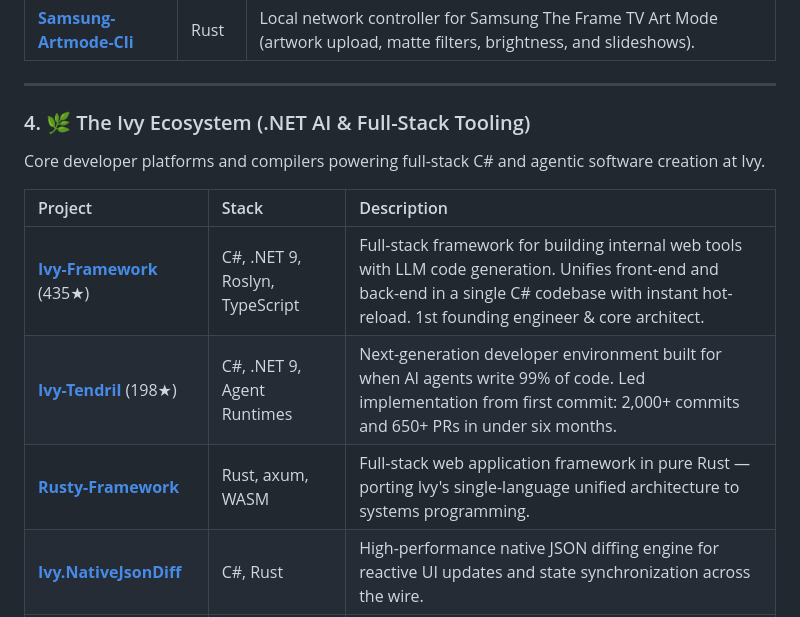
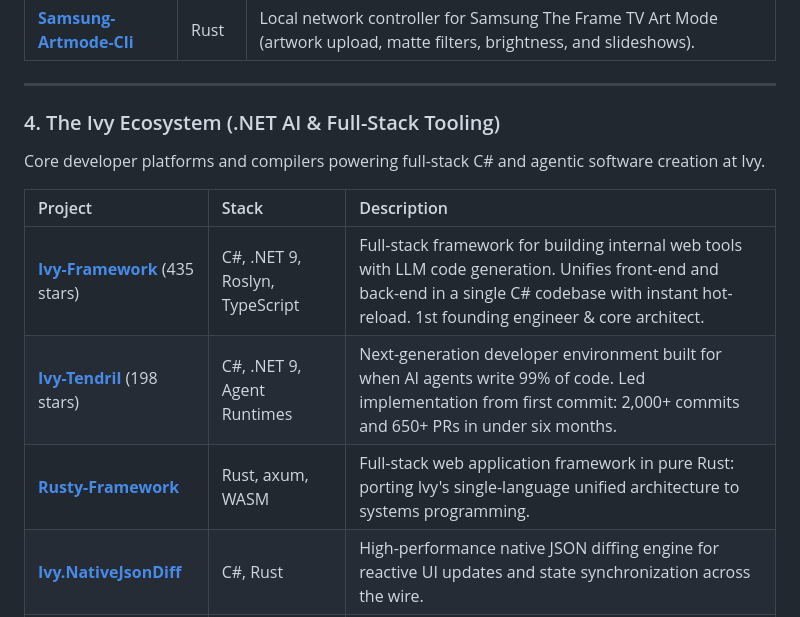
Before and after one commit to rorychatt/rorychatt, a Markdown page: README.md, the part around one of its changes. Rendered like a GitHub page.

Commit message:
style: remove all emojis and em-dashes from profile README

```diff
--- a/README.md
+++ b/README.md
@@ -101,15 +101,15 @@ A fleet of standalone, high-performance, single-binary Rust CLIs designed for bo
 
 ---
 
-### 4. 🌿 The Ivy Ecosystem (.NET AI & Full-Stack Tooling)
+### 4. The Ivy Ecosystem (.NET AI & Full-Stack Tooling)
 
 Core developer platforms and compilers powering full-stack C# and agentic software creation at Ivy.
 
 | Project | Stack | Description |
 | :--- | :--- | :--- |
-| **[Ivy-Framework](https://github.com/Ivy-Interactive/Ivy-Framework)** (435★) | C#, .NET 9, Roslyn, TypeScript | Full-stack framework for building internal web tools with LLM code generation. Unifies front-end and back-end in a single C# codebase with instant hot-reload. 1st founding engineer & core architect. |
-| **[Ivy-Tendril](https://github.com/Ivy-Interactive/Ivy-Tendril)** (198★) | C#, .NET 9, Agent Runtimes | Next-generation developer environment built for when AI agents write 99% of code. Led implementation from first commit: 2,000+ commits and 650+ PRs in under six months. |
-| **[Rusty-Framework](https://github.com/Ivy-Interactive/Rusty-Framework)** | Rust, axum, WASM | Full-stack web application framework in pure Rust — porting Ivy's single-language unified architecture to systems programming. |
+| **[Ivy-Framework](https://github.com/Ivy-Interactive/Ivy-Framework)** (435 stars) | C#, .NET 9, Roslyn, TypeScript | Full-stack framework for building internal web tools with LLM code generation. Unifies front-end and back-end in a single C# codebase with instant hot-reload. 1st founding engineer & core architect. |
+| **[Ivy-Tendril](https://github.com/Ivy-Interactive/Ivy-Tendril)** (198 stars) | C#, .NET 9, Agent Runtimes | Next-generation developer environment built for when AI agents write 99% of code. Led implementation from first commit: 2,000+ commits and 650+ PRs in under six months. |
+| **[Rusty-Framework](https://github.com/Ivy-Interactive/Rusty-Framework)** | Rust, axum, WASM | Full-stack web application framework in pure Rust: porting Ivy's single-language unified architecture to systems programming. |
 | **[Ivy.NativeJsonDiff](https://github.com/Ivy-Interactive/Ivy.NativeJsonDiff)** | C#, Rust | High-performance native JSON diffing engine for reactive UI updates and state synchronization across the wire. |
 | **[Ivy.Docs.Compiler](https://github.com/Ivy-Interactive/Ivy.Docs.Compiler)** | Rust | High-speed documentation compiler and markdown AST transformer powering Ivy developer docs. |
 | **[Ivy-Command-Center](https://github.com/rorychatt/Ivy-Command-Center)** | C#, ASP.NET Core | Role-based authorization, enterprise permission scoping, and security policies for Ivy applications. |
```
Also changed, not shown: other parts of README.md (+15 -15 lines).
